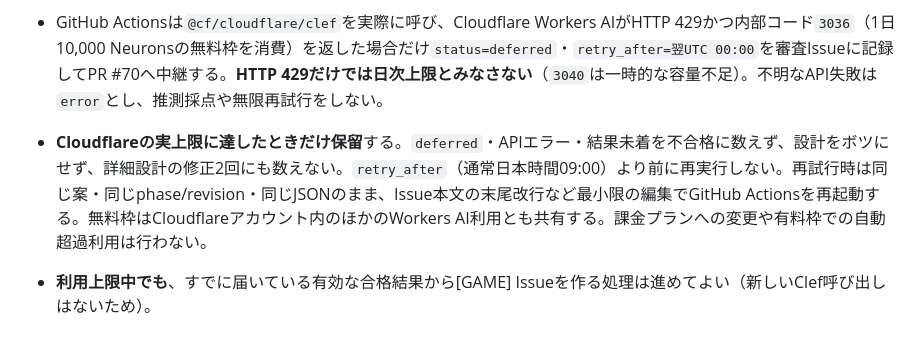
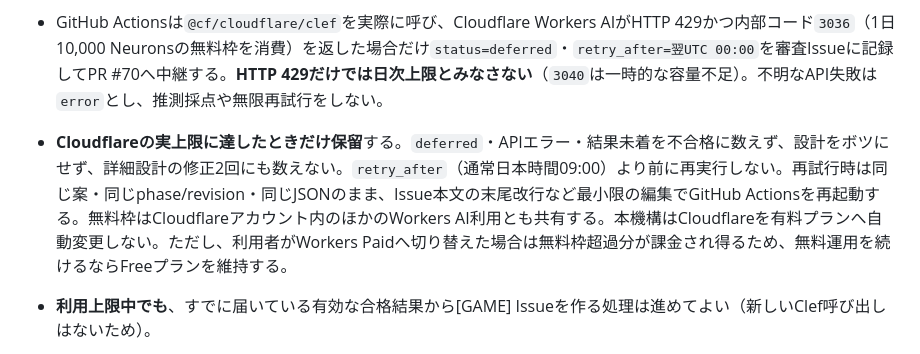
Before and after one commit to ToramaruA/game-arcade, a Markdown page: docs/next-game-workflow.md, the part around the change. GitHub-like rendering.

Commit message:
docs: clarify billing behavior if Cloudflare plan becomes paid

```diff
--- a/docs/next-game-workflow.md
+++ b/docs/next-game-workflow.md
@@ -34,7 +34,7 @@
 - ボツの理由、各案の審査回数・revision・結果、修正履歴をselection_recordに保持する。残った候補を過去の評価・不採用理由から再検討し、適切な候補がなければ新規発案する。企画選定のClef審査から再開し、同じ審査Issueを使う。phaseを戻す前に全記録をIssueコメントにも保存する（企画用JSONはselection_recordを引き継がないため）。次の詳細設計へ戻す際に記録を復元する。revisionはIssue内で単調増加させ、案ごとの初稿・修正回数とは区別する。
 - **Clef APIの自主的な1日5回制限は廃止**。企画選定・詳細設計・ボツ後の別案などの審査回数に共通の日次上限は設けない。詳細設計の「初稿＋修正2回」の不合格上限は別ルールとして維持する。
 - GitHub Actionsは`@cf/cloudflare/clef`を実際に呼び、Cloudflare Workers AIがHTTP 429かつ内部コード`3036`（1日10,000 Neuronsの無料枠を消費）を返した場合だけ`status=deferred`・`retry_after=翌UTC 00:00`を審査Issueに記録してPR #70へ中継する。**HTTP 429だけでは日次上限とみなさない**（`3040`は一時的な容量不足）。不明なAPI失敗は`error`とし、推測採点や無限再試行をしない。
-- **Cloudflareの実上限に達したときだけ保留**する。`deferred`・APIエラー・結果未着を不合格に数えず、設計をボツにせず、詳細設計の修正2回にも数えない。`retry_after`（通常日本時間09:00）より前に再実行しない。再試行時は同じ案・同じphase/revision・同じJSONのまま、Issue本文の末尾改行など最小限の編集でGitHub Actionsを再起動する。無料枠はCloudflareアカウント内のほかのWorkers AI利用とも共有する。課金プランへの変更や有料枠での自動超過利用は行わない。
+- **Cloudflareの実上限に達したときだけ保留**する。`deferred`・APIエラー・結果未着を不合格に数えず、設計をボツにせず、詳細設計の修正2回にも数えない。`retry_after`（通常日本時間09:00）より前に再実行しない。再試行時は同じ案・同じphase/revision・同じJSONのまま、Issue本文の末尾改行など最小限の編集でGitHub Actionsを再起動する。無料枠はCloudflareアカウント内のほかのWorkers AI利用とも共有する。本機構はCloudflareを有料プランへ自動変更しない。ただし、利用者がWorkers Paidへ切り替えた場合は無料枠超過分が課金され得るため、無料運用を続けるならFreeプランを維持する。
 - **利用上限中でも**、すでに届いている有効な合格結果から[GAME] Issueを作る処理は進めてよい（新しいClef呼び出しはないため）。
 - **審査再開（イベント駆動）**：GitHub ActionsはClef結果を元Issueに投稿した直後、PR #70（イベント受信専用としてopenのまま維持）にも `<!-- clef-review-relay:v1 -->` と元Issue番号・元コメントID・phase・revision・statusを含むbotコメントを投稿する。このPRコメントをChatGPTのイベントタスクが受信し、元の判定コメントを再取得・検証して処理する。転送するのは通知用メタデータだけであり、判定の正本は元Issueのコメントと本文。遅延・重複に備えて元コメントID、phase、revision、最新結果を照合する。別PR・別bot・人間コメント・自己返信・古い結果には反応しない。イベントの即時配信・実行開始はプラットフォーム依存で厳密な秒数は保証しない。新規企画を始めるのは朝6時または[GAME] PR Mergeからのみ。PR Mergeタスクの起動条件は変更しない。
 - 定期タスクは日本時間06:00（従来どおり新規企画開始・通常の取りこぼし回復）と09:00（**Cloudflare Workers AIの実上限コード3036で保留された審査の再開専用**）に限定し、毎時ポーリングはしない。09:00回は、現行open [CLEF-REVIEW] Issueの最新有効判定が`status=deferred`で、`reason`にCloudflareの日次無料枠超過コード`3036`が明示され、`retry_after`到来済みであり、同じphase/revisionの再提出が未実施であることを検証できた場合に限り、同じ設計・revisionの再審査を1回だけ起動する。その他のstatus（ok/revise/error/結果未着）や審査Issueなし、イベント取りこぼしは09:00回で変更しない。結果はbotコメントイベントで処理する。時刻指定起動時はmainの本改訂と`scripts/clef-cloudflare-error.mjs`の存在を確認し、未反映なら読み取りのみ・無通知終了する。
```
